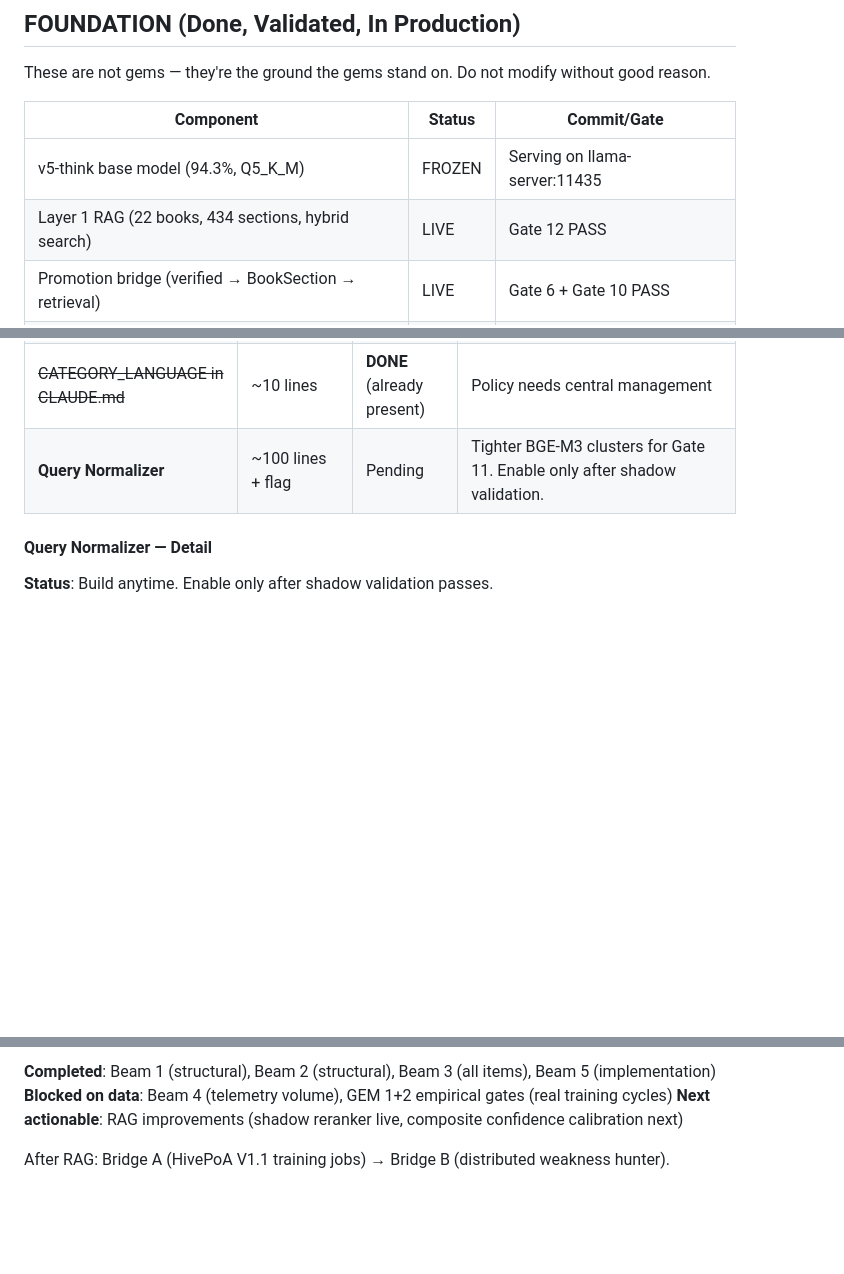
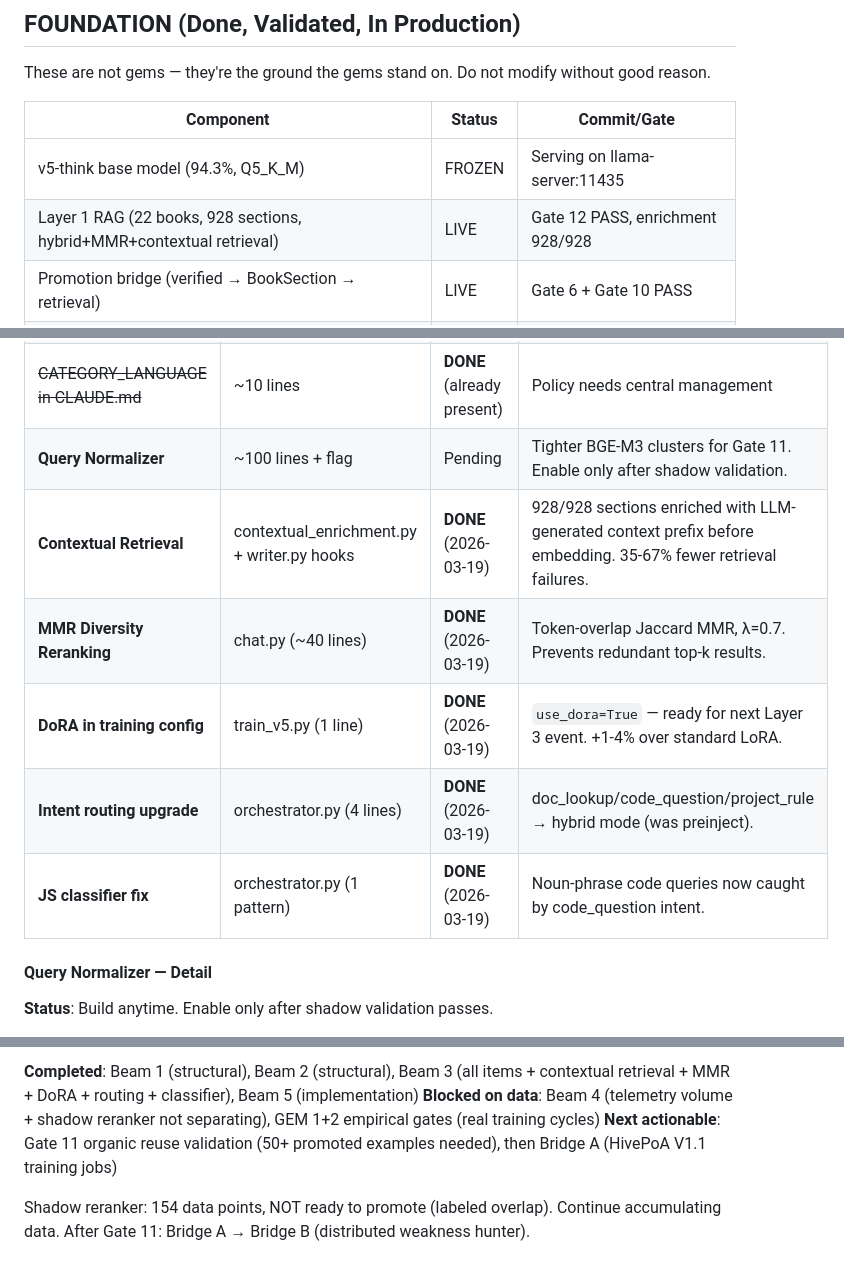
Before and after one commit to Dhenz14/Hive-AI, a Markdown page: GEMS_BLUEPRINT.md, 3 parts joined by grey strips. Rendered like a GitHub page; blank space fills up the shorter version.

Commit message:
docs: update CLAUDE.md + GEMS_BLUEPRINT.md with overnight session results
- CLAUDE.md: Layer 1 now reflects contextual retrieval (928 sections),
  MMR diversity, add --use-dora flag to key flags list
- GEMS_BLUEPRINT.md: Foundation table updated (928 sections), Beam 3
  adds 5 new DONE items (contextual retrieval, MMR, DoRA, routing, JS
  classifier), Beam 4 adds shadow reranker verdict (NOT ready to promote,
  154 data points, labeled overlap), execution priority updated

Co-Authored-By: Claude Opus 4.6 <noreply@anthropic.com>

```diff
--- a/GEMS_BLUEPRINT.md
+++ b/GEMS_BLUEPRINT.md
@@ -18,7 +18,7 @@ These are not gems — they're the ground the gems stand on. Do not modify witho
 | Component | Status | Commit/Gate |
 |-----------|--------|-------------|
 | v5-think base model (94.3%, Q5_K_M) | FROZEN | Serving on llama-server:11435 |
-| Layer 1 RAG (22 books, 434 sections, hybrid search) | LIVE | Gate 12 PASS |
+| Layer 1 RAG (22 books, 928 sections, hybrid+MMR+contextual retrieval) | LIVE | Gate 12 PASS, enrichment 928/928 |
 | Promotion bridge (verified → BookSection → retrieval) | LIVE | Gate 6 + Gate 10 PASS |
 | Product telemetry (3-arm experiment architecture) | LIVE | Commit 7527e7e, freeze 9c5286a |
 | v1.1 protocol hardening (output contract, oracle harness) | DONE | Tickets T1+T2 complete |
@@ -74,6 +74,11 @@ These are small, self-contained, and don't block each other:
 | ~~Go/Rust canonical harnesses~~ | ~180 lines | **DONE** (2026-03-18) | 3 Go + 3 Rust harnesses + multi-language dispatch in canonical_harness.py |
 | ~~CATEGORY_LANGUAGE in CLAUDE.md~~ | ~10 lines | **DONE** (already present) | Policy needs central management |
 | **Query Normalizer** | ~100 lines + flag | Pending | Tighter BGE-M3 clusters for Gate 11. Enable only after shadow validation. |
+| **Contextual Retrieval** | contextual_enrichment.py + writer.py hooks | **DONE** (2026-03-19) | 928/928 sections enriched with LLM-generated context prefix before embedding. 35-67% fewer retrieval failures. |
+| **MMR Diversity Reranking** | chat.py (~40 lines) | **DONE** (2026-03-19) | Token-overlap Jaccard MMR, λ=0.7. Prevents redundant top-k results. |
+| **DoRA in training config** | train_v5.py (1 line) | **DONE** (2026-03-19) | `use_dora=True` — ready for next Layer 3 event. +1-4% over standard LoRA. |
+| **Intent routing upgrade** | orchestrator.py (4 lines) | **DONE** (2026-03-19) | doc_lookup/code_question/project_rule → hybrid mode (was preinject). |
+| **JS classifier fix** | orchestrator.py (1 pattern) | **DONE** (2026-03-19) | Noun-phrase code queries now caught by code_question intent. |
 
 #### Query Normalizer — Detail
 
@@ -295,6 +302,7 @@ These are NOT coming back unless explicitly triggered. Do not work on them.
 
-**Completed**: Beam 1 (structural), Beam 2 (structural), Beam 3 (all items), Beam 5 (implementation)
-**Blocked on data**: Beam 4 (telemetry volume), GEM 1+2 empirical gates (real training cycles)
-**Next actionable**: RAG improvements (shadow reranker live, composite confidence calibration next)
+**Completed**: Beam 1 (structural), Beam 2 (structural), Beam 3 (all items + contextual retrieval + MMR + DoRA + routing + classifier), Beam 5 (implementation)
+**Blocked on data**: Beam 4 (telemetry volume + shadow reranker not separating), GEM 1+2 empirical gates (real training cycles)
+**Next actionable**: Gate 11 organic reuse validation (50+ promoted examples needed), then Bridge A (HivePoA V1.1 training jobs)
 
-After RAG: Bridge A (HivePoA V1.1 training jobs) → Bridge B (distributed weakness hunter).
+Shadow reranker: 154 data points, NOT ready to promote (labeled overlap). Continue accumulating data.
+After Gate 11: Bridge A → Bridge B (distributed weakness hunter).
```
Also changed, not shown: other parts of GEMS_BLUEPRINT.md (+3 -1 lines), CLAUDE.md (+5 -2 lines).
